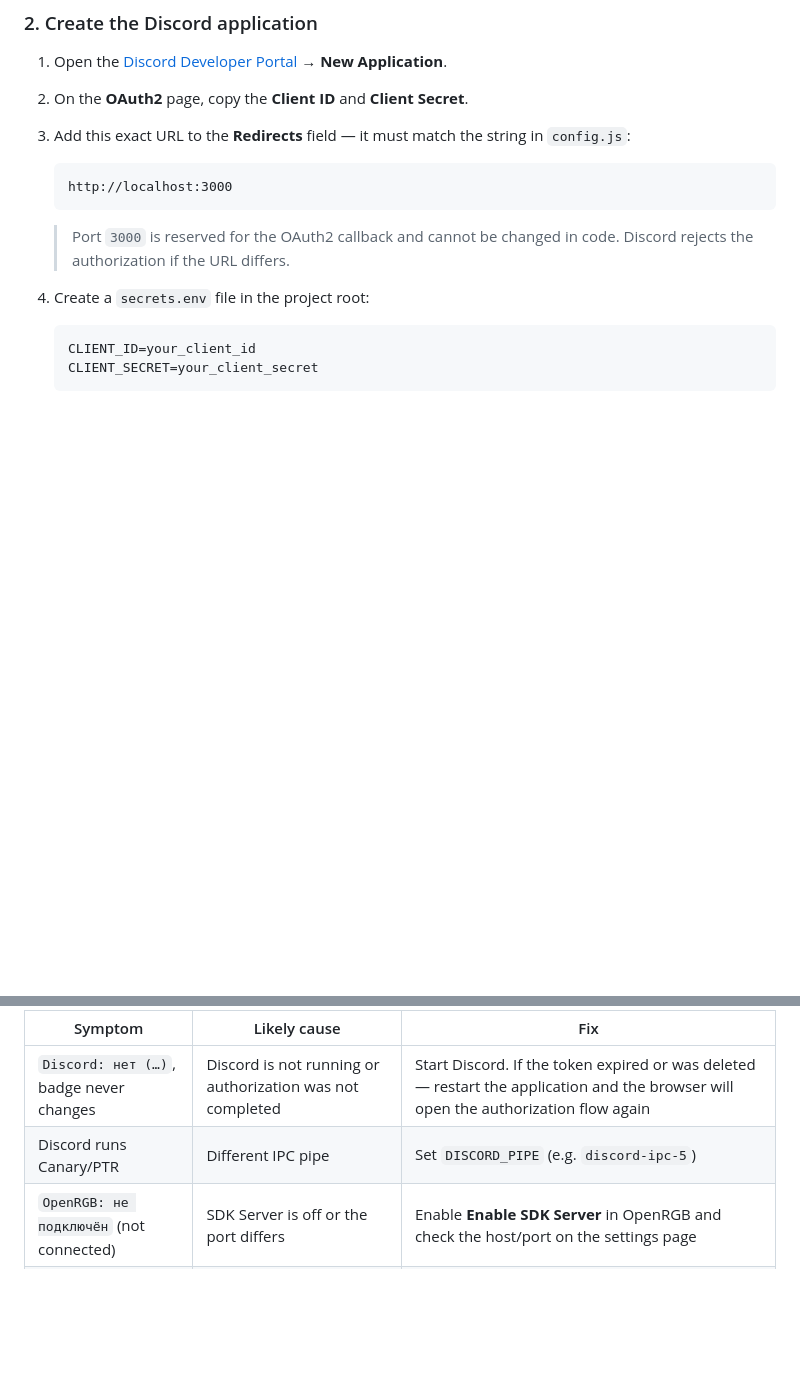
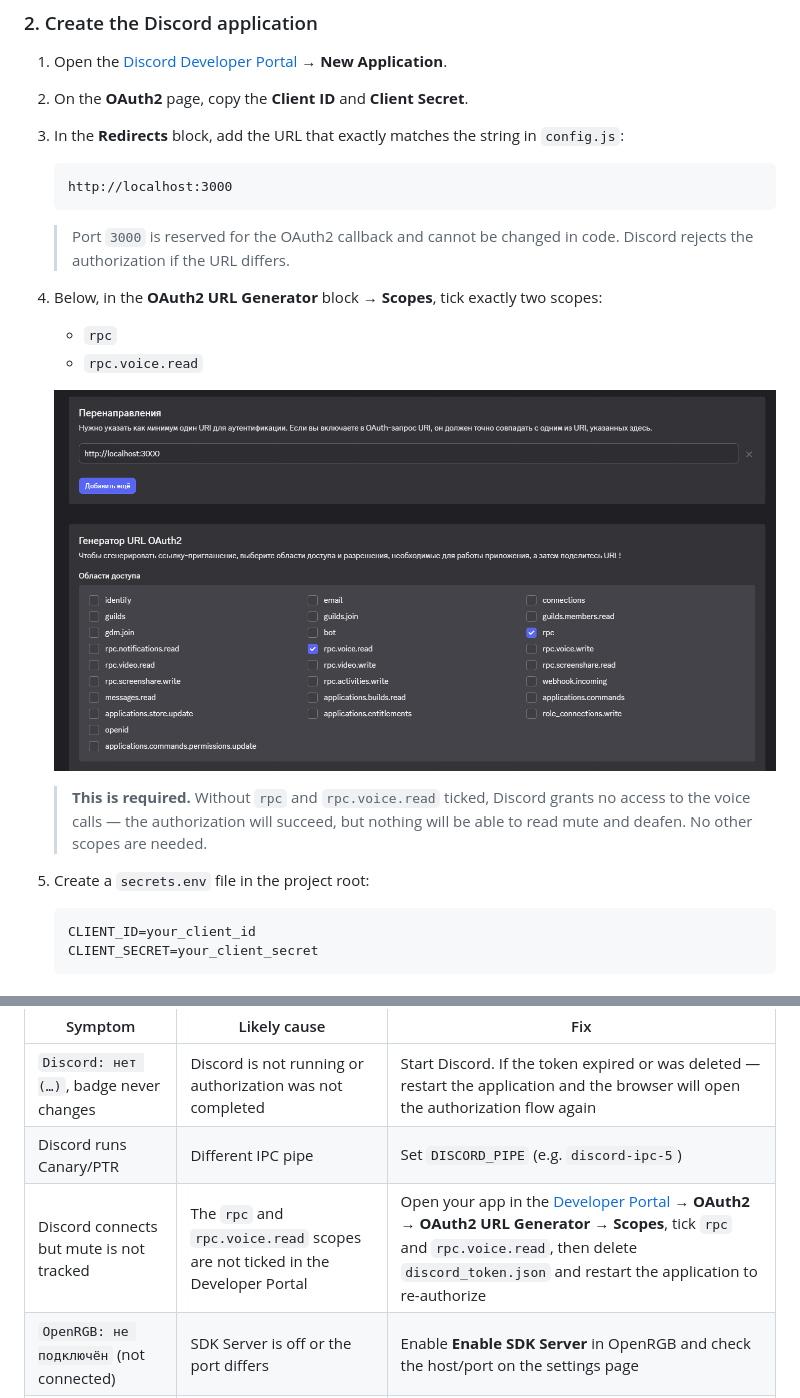
Before and after one commit to Neogara/OpenRGB-Discord-MicSync, a Markdown page: README.en.md, 2 parts joined by grey strips. Rendered like a GitHub page; pictures changed too: docs/screenshots/discord-scopes.png (added); blank space fills up the shorter version.

````diff
--- a/README.en.md
+++ b/README.en.md
@@ -56,7 +56,7 @@ npm install
 
 1. Open the [Discord Developer Portal](https://discord.com/developers/applications) → **New Application**.
 2. On the **OAuth2** page, copy the **Client ID** and **Client Secret**.
-3. Add this exact URL to the **Redirects** field — it must match the string in `config.js`:
+3. In the **Redirects** block, add the URL that exactly matches the string in `config.js`:
 
    ```
    http://localhost:3000
@@ -64,7 +64,16 @@ npm install
 
    > Port `3000` is reserved for the OAuth2 callback and cannot be changed in code. Discord rejects the authorization if the URL differs.
 
-4. Create a `secrets.env` file in the project root:
+4. Below, in the **OAuth2 URL Generator** block → **Scopes**, tick exactly two scopes:
+
+   - `rpc`
+   - `rpc.voice.read`
+
+   ![OAuth2 scopes in the Discord Developer Portal](docs/screenshots/discord-scopes.png)
+
+   > **This is required.** Without `rpc` and `rpc.voice.read` ticked, Discord grants no access to the voice calls — the authorization will succeed, but nothing will be able to read mute and deafen. No other scopes are needed.
+
+5. Create a `secrets.env` file in the project root:
 
    ```bash
    CLIENT_ID=your_client_id
@@ -178,6 +187,7 @@ The log is available in the **«Журнал»** block on the settings page and
 |---|---|---|
 | `Discord: нет (…)`, badge never changes | Discord is not running or authorization was not completed | Start Discord. If the token expired or was deleted — restart the application and the browser will open the authorization flow again |
 | Discord runs Canary/PTR | Different IPC pipe | Set `DISCORD_PIPE` (e.g. `discord-ipc-5`) |
+| Discord connects but mute is not tracked | The `rpc` and `rpc.voice.read` scopes are not ticked in the Developer Portal | Open your app in the [Developer Portal](https://discord.com/developers/applications) → **OAuth2** → **OAuth2 URL Generator** → **Scopes**, tick `rpc` and `rpc.voice.read`, then delete `discord_token.json` and restart the application to re-authorize |
 | `OpenRGB: не подключён` (not connected) | SDK Server is off or the port differs | Enable **Enable SDK Server** in OpenRGB and check the host/port on the settings page |
 | The wrong keys light up | Wrong LED index | Turn on 💡 and adjust the index until the key glows yellow |
 | Settings page does not open | The port is taken by another app | The port is printed to the log on start. Set another one in the «Приложение» block and restart the application |
````
Also changed, not shown: README.md (+12 -2 lines).
